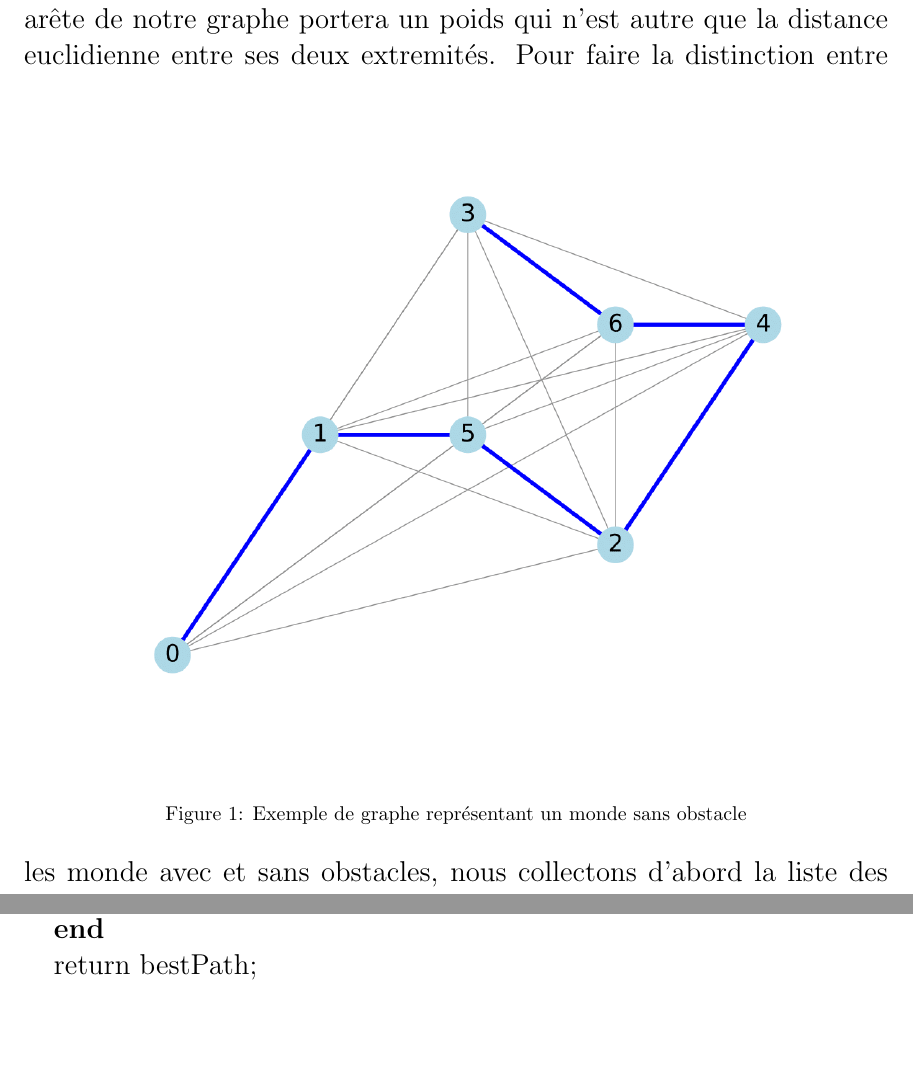
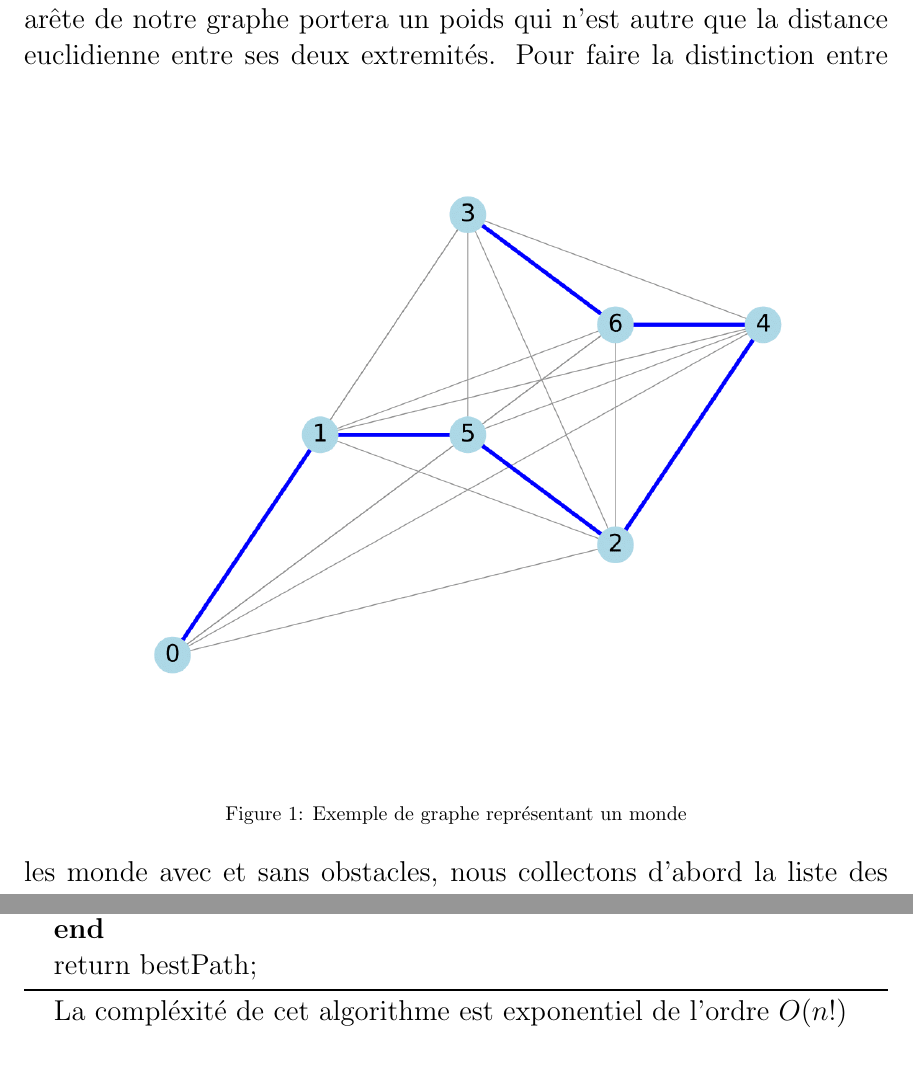
Before and after one commit to SweetSalt974/projet_graphe, a LaTeX document (latex/rapport.tex): two parts of pages 4 and 6 of 8 before the commit and two parts of pages 4 and 5 of 8 after it, joined at a grey line, cut so that both start at the same text, the shorter picture padded with empty space. Compiled offline with pdfLaTeX.

Commit message:
fin partie1

```diff
--- a/latex/rapport.tex
+++ b/latex/rapport.tex
@@ -58,7 +58,7 @@ sans obstacles pour atteindre sa destination.
 position initiale. Ajoutons \`a cela que chaque ar\^ete de notre graphe portera un poids qui n'est autre que la distance euclidienne entre ses deux extremit\'es.
 \begin{figure}[!h]
     \centerline{\includegraphics[scale=1]{best_path_arbitrary-1.png}}
-    \caption{Exemple de graphe repr\'esentant un monde sans obstacle}
+    \caption{Exemple de graphe repr\'esentant un monde}
   \end{figure}
 Pour faire la distinction entre les monde avec et sans obstacles, nous collectons d'abord la liste des obstacles dans le monde avce obstacles. Puis pour chaque chemin possible dans le graphe,
 on v\'erifie si celui-ci traverse un obstacle.Si c'est le cas, nous augmentons considérablement le poids du chemin.
@@ -68,3 +75,16 @@ Cet algorithme garantit le fait de trouver une solution optimale, mais le nombre
+    \For{i from 0 to longueur(permutations)}
+    {
+        \If{permLength(permutations[i]) $<$ minLength}
+        {
+            minLength = permLength(permutations[i])\;
+            bestPath = permutations[i]\;
+        }
+    }
+    return bestPath\;
+    \caption{bruteForce()}
+  \end{algorithm}
+
+  La compl\'exit\'e de cet algorithme est exponentiel de l'ordre $O(n!)$
 
 
 
```
Also changed, not shown: latex/rapport.tex (26 more changed lines).
